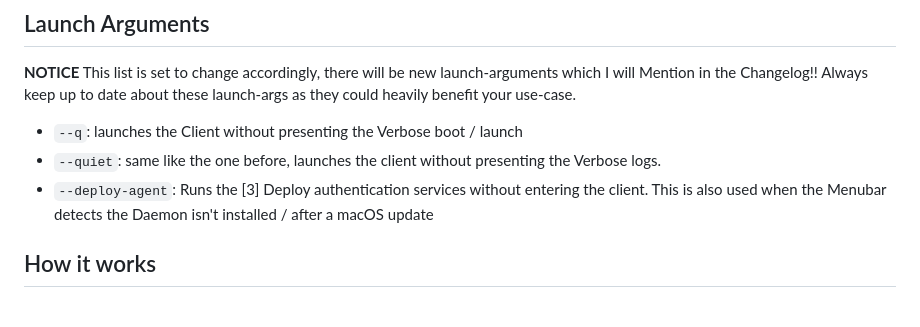
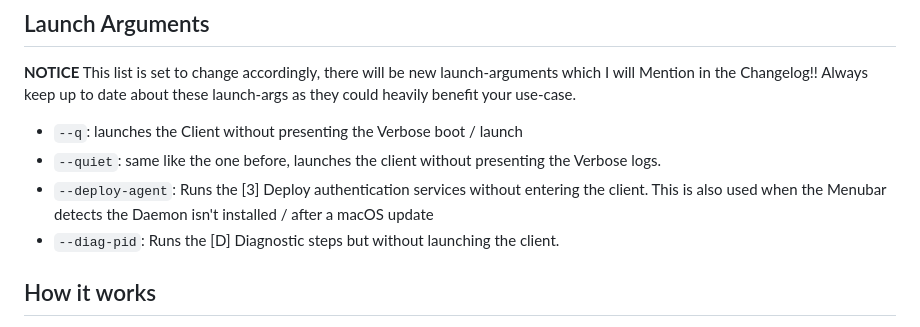
Before and after one commit to hackintosh-user/VFS5011-hackintosh, a Markdown page: README.md, the part around the change. GitHub-like rendering.

Commit message:
Add --diag-pid option to README

````diff
--- a/README.md
+++ b/README.md
@@ -229,6 +229,7 @@ password automatically.
 * ```--q```: launches the Client without presenting the Verbose boot / launch
 * ```--quiet```: same like the one before, launches the client without presenting the Verbose logs.
 * ```--deploy-agent```: Runs the [3] Deploy authentication services without entering the client. This is also used when the Menubar detects the Daemon isn't installed / after a macOS update
+* ```--diag-pid```: Runs the [D] Diagnostic steps but without launching the client.
 
 ## How it works
 
````
